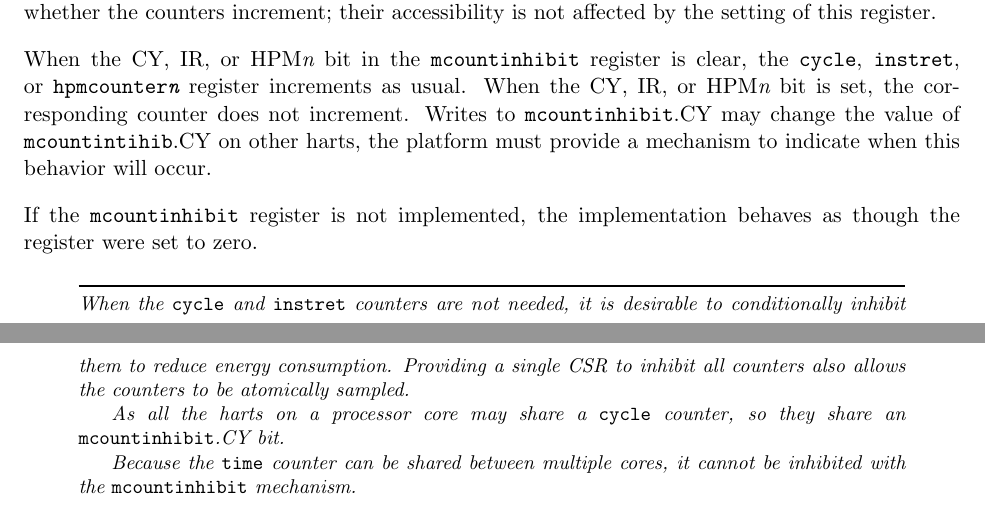
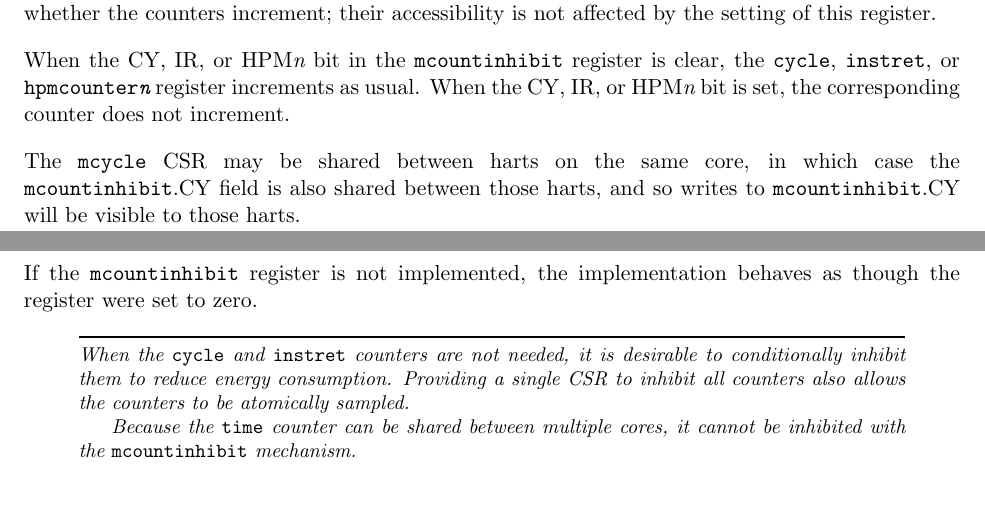
Before and after one commit to riscv/riscv-isa-manual, a LaTeX thesis (src/riscv-privileged.tex, which reads src/machine.tex): two parts of pages 46 and 47 of 105, joined at a grey line, cut so that both start at the same text. Compiled offline with pdfLaTeX.

Commit message:
Touch up the mcycle text

```diff
--- a/src/machine.tex
+++ b/src/machine.tex
@@ -1895,9 +1897,11 @@ their accessibility is not affected by the setting of this register.
 When the CY, IR, or HPM{\em n} bit in the {\tt mcountinhibit} register is
 clear, the {\tt cycle}, {\tt instret}, or {\tt hpmcounter{\em n}} register
 increments as usual.  When the CY, IR, or HPM{\em n} bit is set, the
-corresponding counter does not increment.  Writes to {\tt mcountinhibit}.CY may
-change the value of {\tt mcountintihib}.CY on other harts, the platform must
-provide a mechanism to indicate when this behavior will occur.
+corresponding counter does not increment.
+
+The {\tt mcycle} CSR may be shared between harts on the same core, in which
+case the {\tt mcountinhibit}.CY field is also shared between those harts,
+and so writes to {\tt mcountinhibit}.CY will be visible to those harts.
 
 If the {\tt mcountinhibit} register is not implemented, the implementation
 behaves as though the register were set to zero.
@@ -1907,9 +1911,6 @@ When the {\tt cycle} and {\tt instret} counters are not needed, it is
 desirable to conditionally inhibit them to reduce energy consumption.
 Providing a single CSR to inhibit all counters also allows the counters to be
 atomically sampled.
-
-As all the harts on a processor core may share a {\tt cycle} counter,
-so they share an {\tt mcountinhibit}.CY bit.
 
 Because the {\tt time} counter can be shared between multiple cores, it
 cannot be inhibited with the {\tt mcountinhibit} mechanism.
```
Also changed, not shown: src/machine.tex (8 more changed lines).
